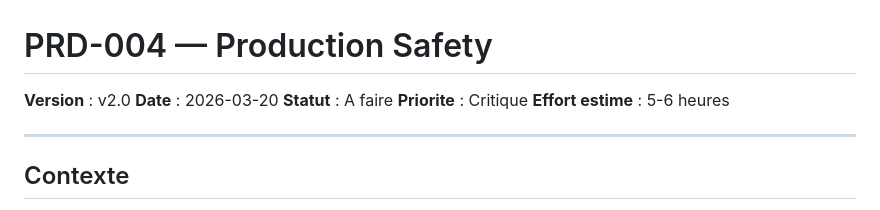
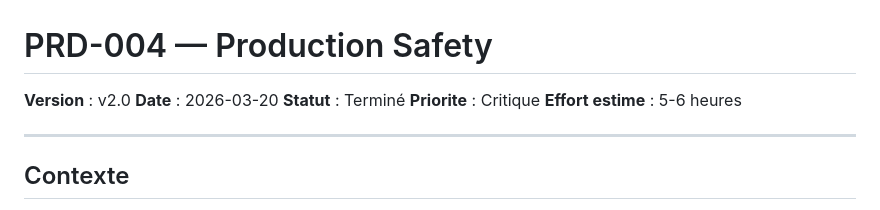
Before and after one commit to Alexmacapple/VoxQwen, a Markdown page: PRD/PRD-004-PRODUCTION-SAFETY.md, the part around the change. Drawn GitHub-style.

Commit message:
PRD-004/005/006 : statut marqué Terminé

```diff
--- a/PRD/PRD-004-PRODUCTION-SAFETY.md
+++ b/PRD/PRD-004-PRODUCTION-SAFETY.md
@@ -2,7 +2,7 @@
 
 **Version** : v2.0
 **Date** : 2026-03-20
-**Statut** : A faire
+**Statut** : Terminé
 **Priorite** : Critique
 **Effort estime** : 5-6 heures
 
```
Also changed, not shown: PRD/PRD-005-OBSERVABILITY-QUALITY.md (+1 -1 lines), PRD/PRD-006-ARCHITECTURE-REFACTORING.md (+1 -1 lines).
